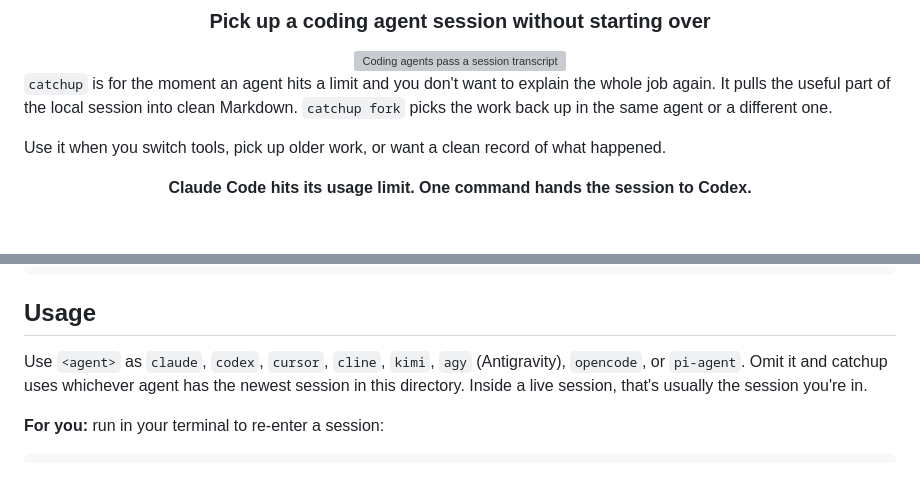
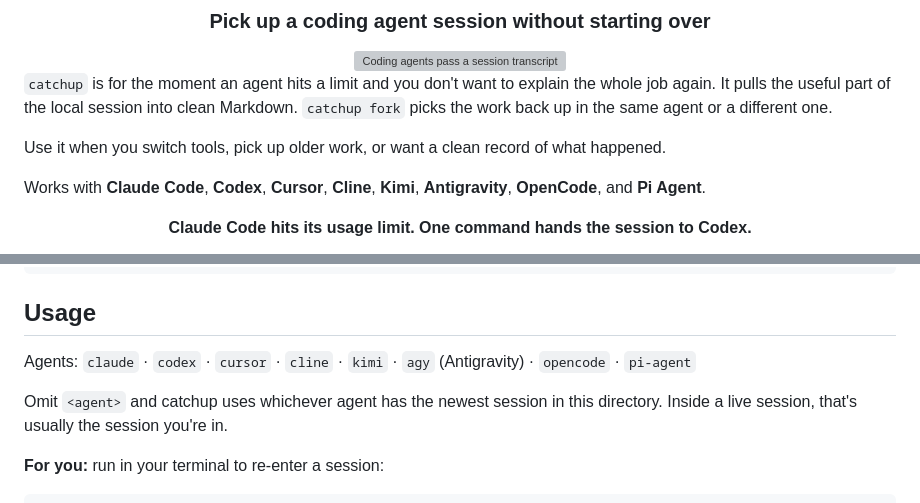
Before and after one commit to wilbeibi/catchup, a Markdown page: README.md, 2 parts joined by grey strips. Drawn GitHub-style; blank space fills up the shorter version; grey boxes are pictures that could not be loaded.

Commit message:
Make the supported-agent list scannable in the README

```diff
--- a/README.md
+++ b/README.md
@@ -11,6 +11,8 @@
 `catchup` is for the moment an agent hits a limit and you don't want to explain the whole job again. It pulls the useful part of the local session into clean Markdown. `catchup fork` picks the work back up in the same agent or a different one.
 
 Use it when you switch tools, pick up older work, or want a clean record of what happened.
+
+Works with **Claude Code**, **Codex**, **Cursor**, **Cline**, **Kimi**, **Antigravity**, **OpenCode**, and **Pi Agent**.
 
 <div align="center">
 
@@ -52,7 +54,9 @@ herdr plugin install wilbeibi/herdr-catchup
 
 ## Usage
 
-Use `<agent>` as `claude`, `codex`, `cursor`, `cline`, `kimi`, `agy` (Antigravity), `opencode`, or `pi-agent`. Omit it and catchup uses whichever agent has the newest session in this directory. Inside a live session, that's usually the session you're in.
+Agents: `claude` · `codex` · `cursor` · `cline` · `kimi` · `agy` (Antigravity) · `opencode` · `pi-agent`
+
+Omit `<agent>` and catchup uses whichever agent has the newest session in this directory. Inside a live session, that's usually the session you're in.
 
 **For you:** run in your terminal to re-enter a session:
 
```
